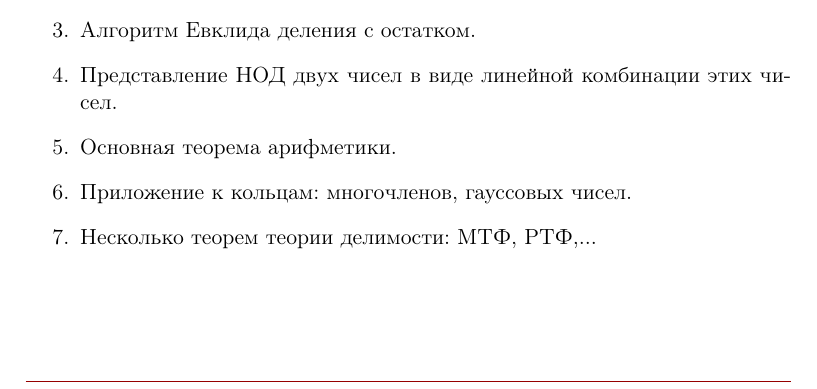
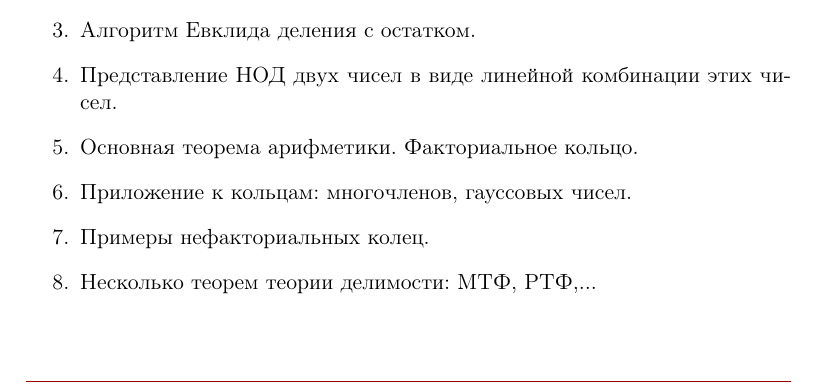
Before and after one commit to nkrishelie/mathempire, a LaTeX book (lectures.tex, which reads ariphmetics.tex): part of page 4 of 4, cut so that both start at the same text. The pictures show the PDF file lectures.pdf that the author committed with the source.

Commit message:
local final plan

```diff
--- a/ariphmetics.tex
+++ b/ariphmetics.tex
@@ -88,7 +88,8 @@
 \item Понятие нормы и обратимых элементов кольца.
 \item Алгоритм Евклида деления с остатком.
 \item Представление НОД двух чисел в виде линейной комбинации этих чисел.
-\item Основная теорема арифметики.
+\item Основная теорема арифметики. Факториальное кольцо.
 \item Приложение к кольцам: многочленов, гауссовых чисел.
+\item Примеры нефакториальных колец.
 \item Несколько теорем теории делимости: МТФ, РТФ,...
 \end{enumerate}
```
Also changed, not shown: lectures.pdf.
